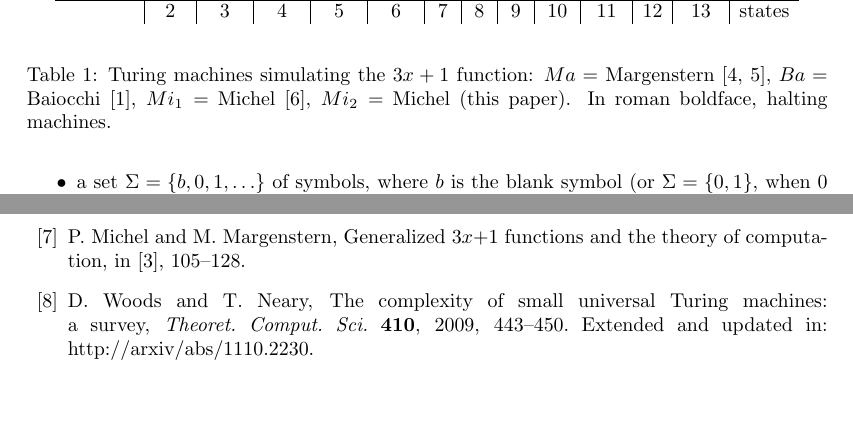
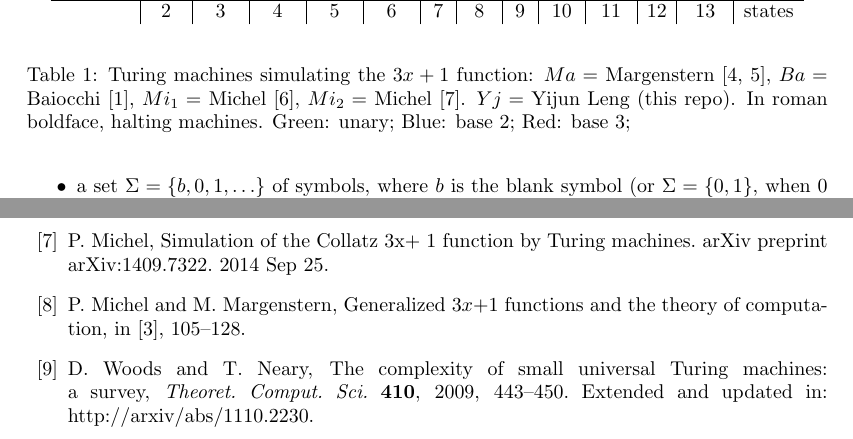
Before and after one commit to lengyijun/collatz_function, a LaTeX paper (table.tex): two parts of pages 3 and 8 of 8, joined at a grey line, cut so that both start at the same text, the shorter picture padded with empty space. Compiled offline with pdfLaTeX.

Commit message:
fix reference
tex: color

```diff
--- a/table.tex
+++ b/table.tex
@@ -2,6 +2,7 @@
 
 \documentclass[10pt]{article}
 \usepackage{amssymb}
+\usepackage{xcolor}
 
 \addtolength{\oddsidemargin}{-1cm}
 \addtolength{\textwidth}{2cm}
@@ -125 +121,0 @@ $$\begin{array}{c|c|c|c|c|c|c|c|c|c|c|c|c|c}
-2              &       &      &    &      &      &     &     &     & Ba  & Ma & & \mbox{\bf Mi}_2\\  \hline
@@ -126,11 +126,17 @@ $$\begin{array}{c|c|c|c|c|c|c|c|c|c|c|c|c|c}
+2              &       &      &    &      &      &     & \textcolor{green}{Yj}   &   & \textcolor{green}{Ba}  & \textcolor{blue}{Ma} & & \mbox{\bf Mi}_2\\  \hline
                & 2     & 3    & 4  & 5    &\,6\, &\,7\,&\,8\,&\,9\,& 10  & 11 & 12 & 13 & \mbox{states}
 \end{array}$$
 \caption{Turing machines simulating the $3x + 1$ function:
 $Ma=$ Margenstern \cite{Ma98,Ma00},
 $Ba=$ Baiocchi \cite{Ba98},
 $Mi_1=$ Michel \cite{Mi93},
-$Mi_2=$ Michel (this paper).
-In roman boldface, halting machines.}
+$Mi_2=$ Michel \cite{Mi14}.
+$Yj=$ Yijun Leng (this repo).
+In roman boldface, halting machines.
+Green: unary;
+Blue: base 2;
+Red: base 3;
+}
 \end{table}
 
 \section{The known Turing machines}
@@ -450,6 +456,8 @@ a survey, \emph{Theoret.\ Comput.\ Sci.} {\bf 231}, 2000, 217--251.
 \bibitem{Mi93} P.\ Michel, Busy beaver competition and Collatz-like problems,
 \emph{Arch.\ Math.\ Logic} {\bf 32} (5), 1993, 351--367.
 
+\bibitem{Mi14} P.\ Michel, Simulation of the Collatz 3x+ 1 function by Turing machines. arXiv preprint arXiv:1409.7322. 2014 Sep 25.
+
 \bibitem{MM10} P.\ Michel and M.\ Margenstern, Generalized 3$x$+1 functions and the theory of computation,
 in \cite{La10}, 105--128.
 
```
Also changed, not shown: table.tex (12 more changed lines), 1 other file.
